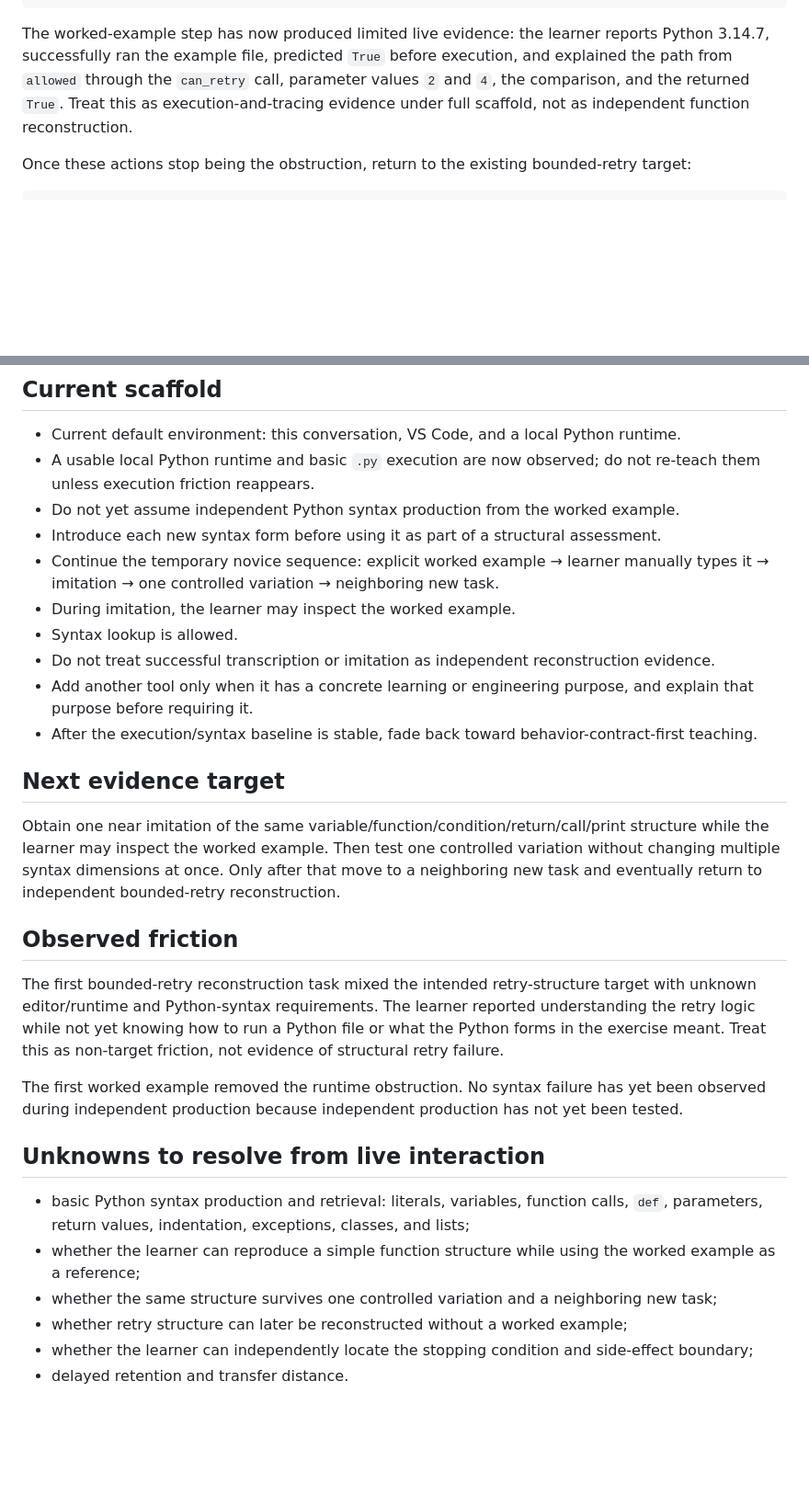
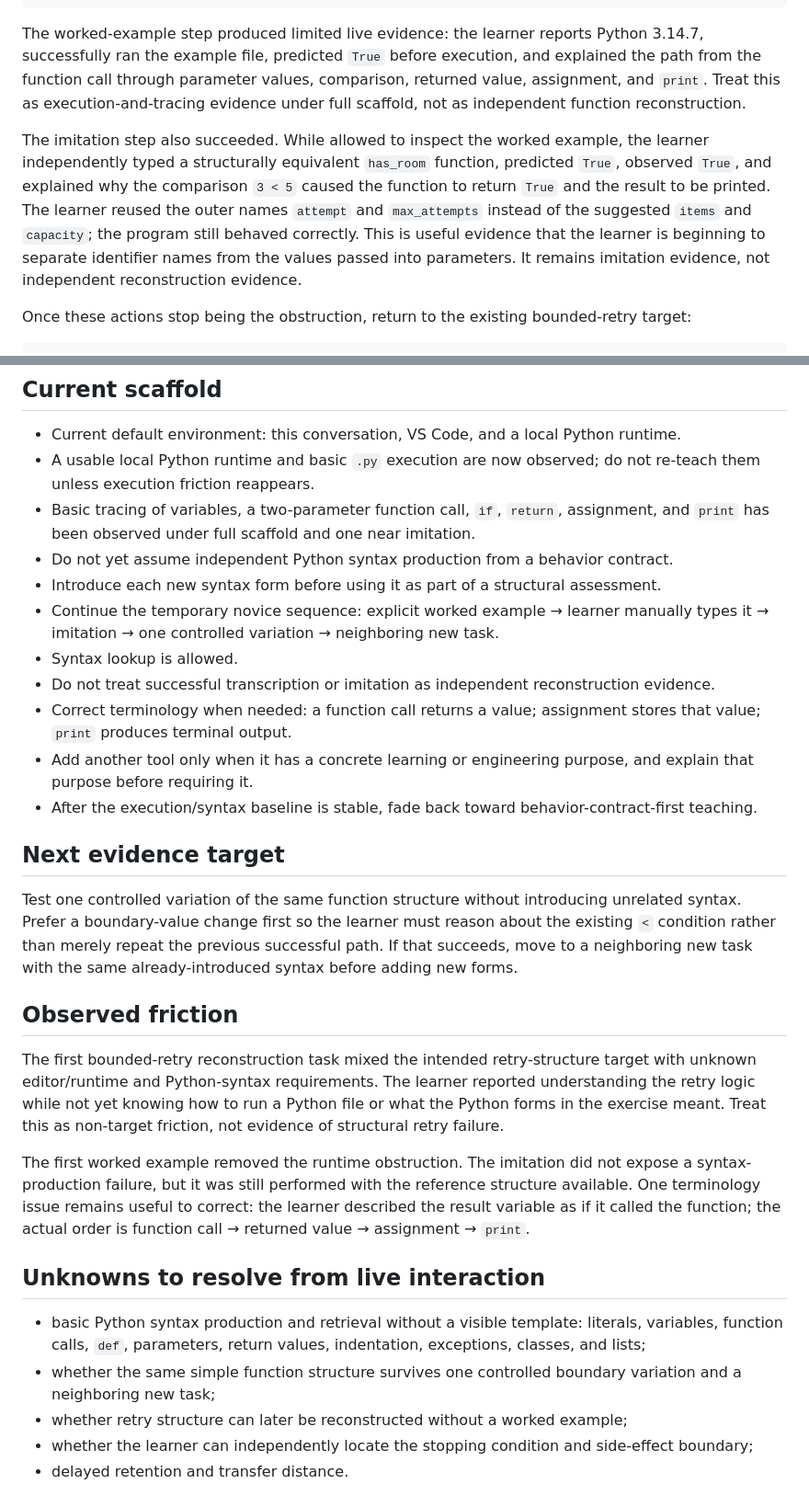
Before and after one commit to xiongweilin/python-llm-application-engineering-teaching, a Markdown page: LEARNING-STATE.md, 2 parts joined by grey strips. Shown at 92% size. Drawn GitHub-style; blank space fills up the shorter version.

Commit message:
Record successful Python imitation and advance to controlled variation

````diff
--- a/LEARNING-STATE.md
+++ b/LEARNING-STATE.md
@@ -38,7 +38,9 @@ create a .py file in VS Code
 → solve a neighboring new task
 ```
 
-The worked-example step has now produced limited live evidence: the learner reports Python 3.14.7, successfully ran the example file, predicted `True` before execution, and explained the path from `allowed` through the `can_retry` call, parameter values `2` and `4`, the comparison, and the returned `True`. Treat this as execution-and-tracing evidence under full scaffold, not as independent function reconstruction.
+The worked-example step produced limited live evidence: the learner reports Python 3.14.7, successfully ran the example file, predicted `True` before execution, and explained the path from the function call through parameter values, comparison, returned value, assignment, and `print`. Treat this as execution-and-tracing evidence under full scaffold, not as independent function reconstruction.
+
+The imitation step also succeeded. While allowed to inspect the worked example, the learner independently typed a structurally equivalent `has_room` function, predicted `True`, observed `True`, and explained why the comparison `3 < 5` caused the function to return `True` and the result to be printed. The learner reused the outer names `attempt` and `max_attempts` instead of the suggested `items` and `capacity`; the program still behaved correctly. This is useful evidence that the learner is beginning to separate identifier names from the values passed into parameters. It remains imitation evidence, not independent reconstruction evidence.
 
 Once these actions stop being the obstruction, return to the existing bounded-retry target:
 
@@ -64,30 +66,30 @@ A successful provider call, a candidate delay value, and an actually executed wa
 
 - Current default environment: this conversation, VS Code, and a local Python runtime.
 - A usable local Python runtime and basic `.py` execution are now observed; do not re-teach them unless execution friction reappears.
-- Do not yet assume independent Python syntax production from the worked example.
+- Basic tracing of variables, a two-parameter function call, `if`, `return`, assignment, and `print` has been observed under full scaffold and one near imitation.
+- Do not yet assume independent Python syntax production from a behavior contract.
 - Introduce each new syntax form before using it as part of a structural assessment.
 - Continue the temporary novice sequence: explicit worked example → learner manually types it → imitation → one controlled variation → neighboring new task.
-- During imitation, the learner may inspect the worked example.
 - Syntax lookup is allowed.
 - Do not treat successful transcription or imitation as independent reconstruction evidence.
+- Correct terminology when needed: a function call returns a value; assignment stores that value; `print` produces terminal output.
 - Add another tool only when it has a concrete learning or engineering purpose, and explain that purpose before requiring it.
 - After the execution/syntax baseline is stable, fade back toward behavior-contract-first teaching.
 
 ## Next evidence target
 
-Obtain one near imitation of the same variable/function/condition/return/call/print structure while the learner may inspect the worked example. Then test one controlled variation without changing multiple syntax dimensions at once. Only after that move to a neighboring new task and eventually return to independent bounded-retry reconstruction.
+Test one controlled variation of the same function structure without introducing unrelated syntax. Prefer a boundary-value change first so the learner must reason about the existing `<` condition rather than merely repeat the previous successful path. If that succeeds, move to a neighboring new task with the same already-introduced syntax before adding new forms.
 
 ## Observed friction
 
 The first bounded-retry reconstruction task mixed the intended retry-structure target with unknown editor/runtime and Python-syntax requirements. The learner reported understanding the retry logic while not yet knowing how to run a Python file or what the Python forms in the exercise meant. Treat this as non-target friction, not evidence of structural retry failure.
 
-The first worked example removed the runtime obstruction. No syntax failure has yet been observed during independent production because independent production has not yet been tested.
+The first worked example removed the runtime obstruction. The imitation did not expose a syntax-production failure, but it was still performed with the reference structure available. One terminology issue remains useful to correct: the learner described the result variable as if it called the function; the actual order is function call → returned value → assignment → `print`.
 
 ## Unknowns to resolve from live interaction
 
-- basic Python syntax production and retrieval: literals, variables, function calls, `def`, parameters, return values, indentation, exceptions, classes, and lists;
-- whether the learner can reproduce a simple function structure while using the worked example as a reference;
-- whether the same structure survives one controlled variation and a neighboring new task;
+- basic Python syntax production and retrieval without a visible template: literals, variables, function calls, `def`, parameters, return values, indentation, exceptions, classes, and lists;
+- whether the same simple function structure survives one controlled boundary variation and a neighboring new task;
 - whether retry structure can later be reconstructed without a worked example;
 - whether the learner can independently locate the stopping condition and side-effect boundary;
 - delayed retention and transfer distance.
````
